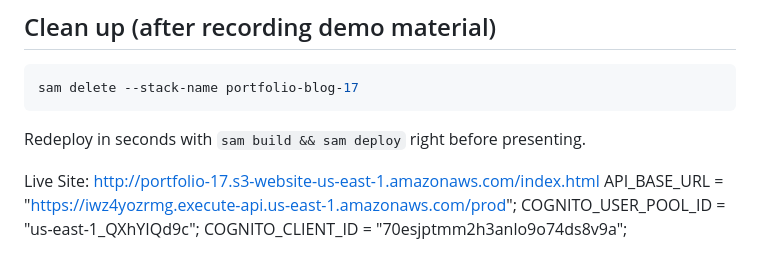
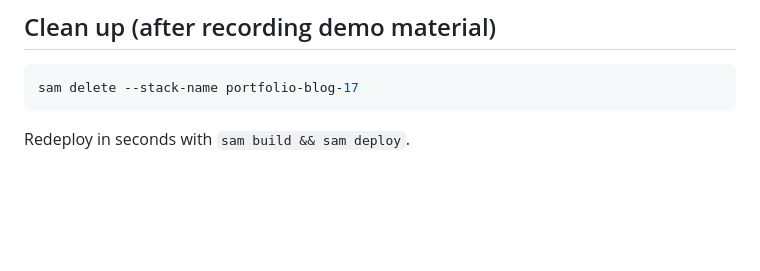
Before and after one commit to KamalBanjade/awsProject, a Markdown page: README.md, the part around one of its changes. Rendered like a GitHub page; blank space fills up the shorter version.

````diff
--- a/README.md
+++ b/README.md
@@ -125,9 +175,4 @@ aws cognito-idp admin-set-user-password `
 ```powershell
 sam delete --stack-name portfolio-blog-17
 ```
-Redeploy in seconds with `sam build && sam deploy` right before presenting.
-
-Live Site: http://portfolio-17.s3-website-us-east-1.amazonaws.com/index.html
-API_BASE_URL = "https://iwz4yozrmg.execute-api.us-east-1.amazonaws.com/prod";
-COGNITO_USER_POOL_ID = "us-east-1_QXhYIQd9c";
-COGNITO_CLIENT_ID = "70esjptmm2h3anlo9o74ds8v9a";
+Redeploy in seconds with `sam build && sam deploy`.
````
Also changed, not shown: other parts of README.md (+51 -1 lines).
